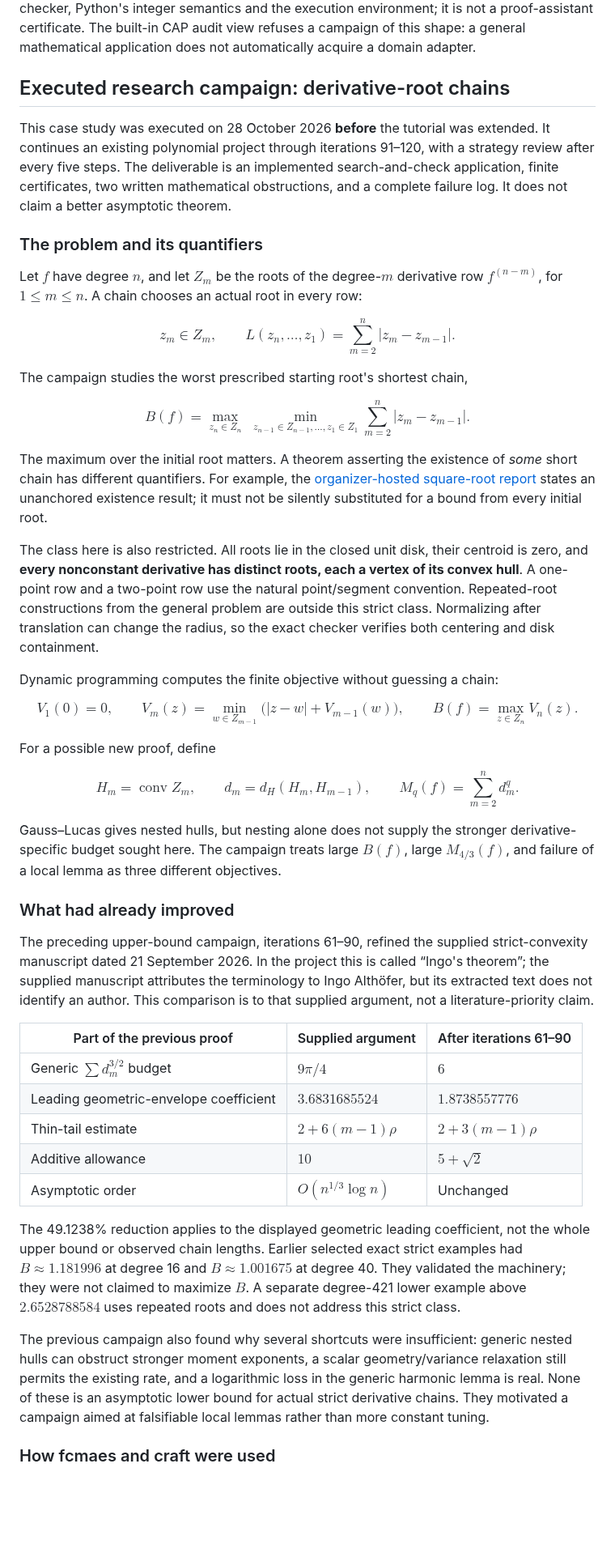
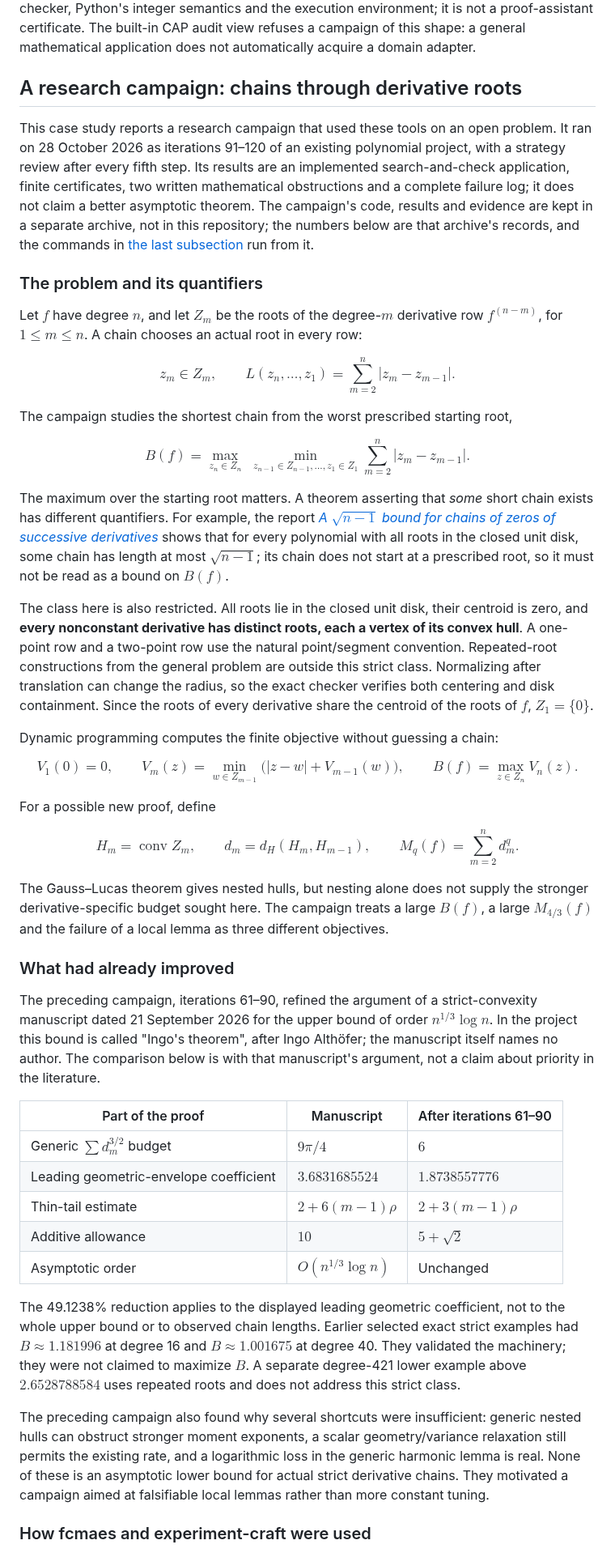
Before and after one commit to dietmarwo/experiment-craft, a Markdown page: docs/mathematicians-guide.md, the part around one of its changes. Shown at 81% size. Drawn GitHub-style; blank space fills up the shorter version.

```diff
--- a/docs/mathematicians-guide.md
+++ b/docs/mathematicians-guide.md
@@ -398,20 +403,31 @@ environment; it is not a proof-assistant certificate. The built-in CAP audit
 view refuses a campaign of this shape: a general mathematical application does
 not automatically acquire a domain adapter.
 
-## Executed research campaign: derivative-root chains
+## A research campaign: chains through derivative roots
 
-This case study was executed on 28 October 2026 **before** the tutorial was extended. It continues an existing polynomial project through iterations 91–120, with a strategy review after every five steps. The deliverable is an implemented search-and-check application, finite certificates, two written mathematical obstructions, and a complete failure log. It does not claim a better asymptotic theorem.
+This case study reports a research campaign that used these tools on an open
+problem. It ran on 28 October 2026 as iterations 91–120 of an existing
+polynomial project, with a strategy review after every fifth step. Its results
+are an implemented search-and-check application, finite certificates, two
+written mathematical obstructions and a complete failure log; it does not
+claim a better asymptotic theorem. The campaign's code, results and evidence
+are kept in a separate archive, not in this repository; the numbers below are
+that archive's records, and the commands in
+[the last subsection](#reproduce-inspect-and-continue) run from it.
 
 ### The problem and its quantifiers
 
-Let $f$ have degree $n$, and let $Z_m$ be the roots of the degree-$m$ derivative row $f^{(n-m)}$, for $1\le m\le n$. A chain chooses an actual root in every row:
+Let $f$ have degree $n$, and let $Z_m$ be the roots of the degree-$m$
+derivative row $f^{(n-m)}$, for $1\le m\le n$. A chain chooses an actual root
+in every row:
 
 $$
 z_m\in Z_m,\qquad
 L(z_n,\ldots,z_1)=\sum_{m=2}^{n}|z_m-z_{m-1}|.
 $$
 
-The campaign studies the worst prescribed starting root's shortest chain,
+The campaign studies the shortest chain from the worst prescribed starting
+root,
 
 $$
 B(f)=\max_{z_n\in Z_n}\;
@@ -419,9 +435,21 @@ B(f)=\max_{z_n\in Z_n}\;
 \sum_{m=2}^{n}|z_m-z_{m-1}|.
 $$
 
-The maximum over the initial root matters. A theorem asserting the existence of *some* short chain has different quantifiers. For example, the [organizer-hosted square-root report](https://althofer.de/general_derivative_chain_bound.pdf) states an unanchored existence result; it must not be silently substituted for a bound from every initial root.
+The maximum over the starting root matters. A theorem asserting that *some*
+short chain exists has different quantifiers. For example, the report
+[*A $\sqrt{n-1}$ bound for chains of zeros of successive derivatives*](https://althofer.de/general_derivative_chain_bound.pdf)
+shows that for every polynomial with all roots in the closed unit disk, some
+chain has length at most $\sqrt{n-1}$; its chain does not start at a
+prescribed root, so it must not be read as a bound on $B(f)$.
 
-The class here is also restricted. All roots lie in the closed unit disk, their centroid is zero, and **every nonconstant derivative has distinct roots, each a vertex of its convex hull**. A one-point row and a two-point row use the natural point/segment convention. Repeated-root constructions from the general problem are outside this strict class. Normalizing after translation can change the radius, so the exact checker verifies both centering and disk containment.
+The class here is also restricted. All roots lie in the closed unit disk, their
+centroid is zero, and **every nonconstant derivative has distinct roots, each
+a vertex of its convex hull**. A one-point row and a two-point row use the
+natural point/segment convention. Repeated-root constructions from the general
+problem are outside this strict class. Normalizing after translation can
+change the radius, so the exact checker verifies both centering and disk
+containment. Since the roots of every derivative share the centroid of the
+roots of $f$, $Z_1=\{0\}$.
 
 Dynamic programming computes the finite objective without guessing a chain:
 
@@ -439,23 +467,41 @@ d_m=d_H(H_m,H_{m-1}),\qquad
 M_q(f)=\sum_{m=2}^{n}d_m^q.
 $$
 
-Gauss–Lucas gives nested hulls, but nesting alone does not supply the stronger derivative-specific budget sought here. The campaign treats large $B(f)$, large $M_{4/3}(f)$, and failure of a local lemma as three different objectives.
+The Gauss–Lucas theorem gives nested hulls, but nesting alone does not supply
+the stronger derivative-specific budget sought here. The campaign treats a
+large $B(f)$, a large $M_{4/3}(f)$ and the failure of a local lemma as three
+different objectives.
 
 ### What had already improved
 
-The preceding upper-bound campaign, iterations 61–90, refined the supplied strict-convexity manuscript dated 21 September 2026. In the project this is called “Ingo's theorem”; the supplied manuscript attributes the terminology to Ingo Althöfer, but its extracted text does not identify an author. This comparison is to that supplied argument, not a literature-priority claim.
+The preceding campaign, iterations 61–90, refined the argument of a
+strict-convexity manuscript dated 21 September 2026 for the upper bound of
+order $n^{1/3}\log n$. In the project this bound is called "Ingo's theorem",
+after Ingo Althöfer; the manuscript itself names no author. The comparison
+below is with that manuscript's argument, not a claim about priority in the
+literature.
 
-| Part of the previous proof | Supplied argument | After iterations 61–90 |
-|---|---|---|
+| Part of the proof | Manuscript | After iterations 61–90 |
+| --- | --- | --- |
 | Generic $\sum d_m^{3/2}$ budget | $9\pi/4$ | $6$ |
 | Leading geometric-envelope coefficient | $3.6831685524$ | $1.8738557776$ |
 | Thin-tail estimate | $2+6(m-1)\rho$ | $2+3(m-1)\rho$ |
 | Additive allowance | $10$ | $5+\sqrt2$ |
 | Asymptotic order | $O(n^{1/3}\log n)$ | Unchanged |
 
-The 49.1238% reduction applies to the displayed geometric leading coefficient, not the whole upper bound or observed chain lengths. Earlier selected exact strict examples had $B\approx1.181996$ at degree 16 and $B\approx1.001675$ at degree 40. They validated the machinery; they were not claimed to maximize $B$. A separate degree-421 lower example above $2.6528788584$ uses repeated roots and does not address this strict class.
+The 49.1238% reduction applies to the displayed leading geometric
+coefficient, not to the whole upper bound or to observed chain lengths.
+Earlier selected exact strict examples had $B\approx1.181996$ at degree 16
+and $B\approx1.001675$ at degree 40. They validated the machinery; they were
+not claimed to maximize $B$. A separate degree-421 lower example above
+$2.6528788584$ uses repeated roots and does not address this strict class.
 
-The previous campaign also found why several shortcuts were insufficient: generic nested hulls can obstruct stronger moment exponents, a scalar geometry/variance relaxation still permits the existing rate, and a logarithmic loss in the generic harmonic lemma is real. None of these is an asymptotic lower bound for actual strict derivative chains. They motivated a campaign aimed at falsifiable local lemmas rather than more constant tuning.
+The preceding campaign also found why several shortcuts were insufficient:
+generic nested hulls can obstruct stronger moment exponents, a scalar
+geometry/variance relaxation still permits the existing rate, and a
+logarithmic loss in the generic harmonic lemma is real. None of these is an
+asymptotic lower bound for actual strict derivative chains. They motivated a
+campaign aimed at falsifiable local lemmas rather than more constant tuning.
 
-### How fcmaes and craft were used
+### How fcmaes and experiment-craft were used
 
```
Also changed, not shown: other parts of docs/mathematicians-guide.md (+190 -53 lines), docs/mathematicians/README.md (+6 -3 lines), docs/mathematicians/images/focused-results.png, 2 other files.
